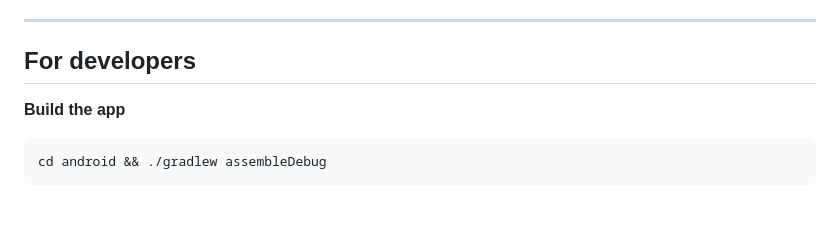
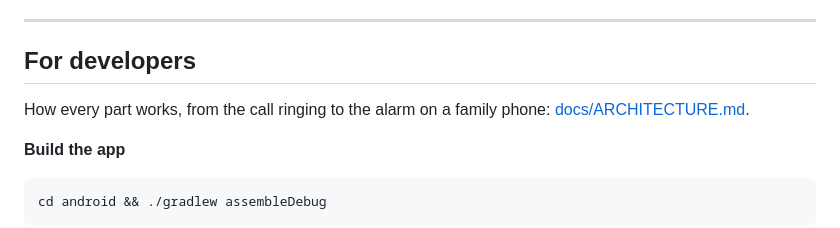
Before and after one commit to dope-XD/countersign, a Markdown page: README.md, the part around the change. Rendered like a GitHub page; blank space fills up the shorter version.

````diff
--- a/README.md
+++ b/README.md
@@ -124,6 +124,8 @@ You can see every screen and every alert without any calls, using pretend data.
 
 ## For developers
 
+How every part works, from the call ringing to the alarm on a family phone: [docs/ARCHITECTURE.md](docs/ARCHITECTURE.md).
+
 **Build the app**
 
 ```bash
````
Also changed, not shown: docs/ARCHITECTURE.md (added, +395 -0 lines).
